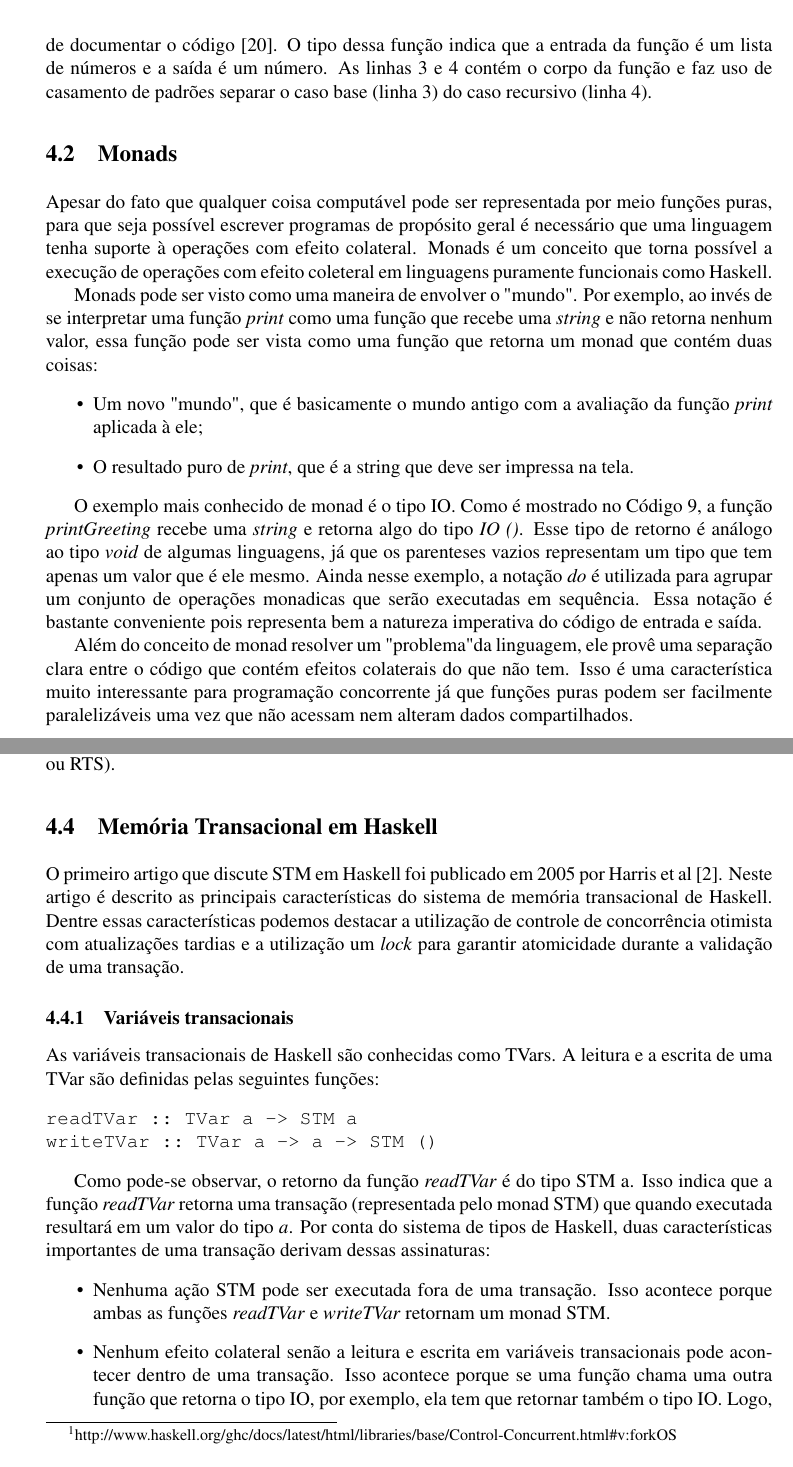
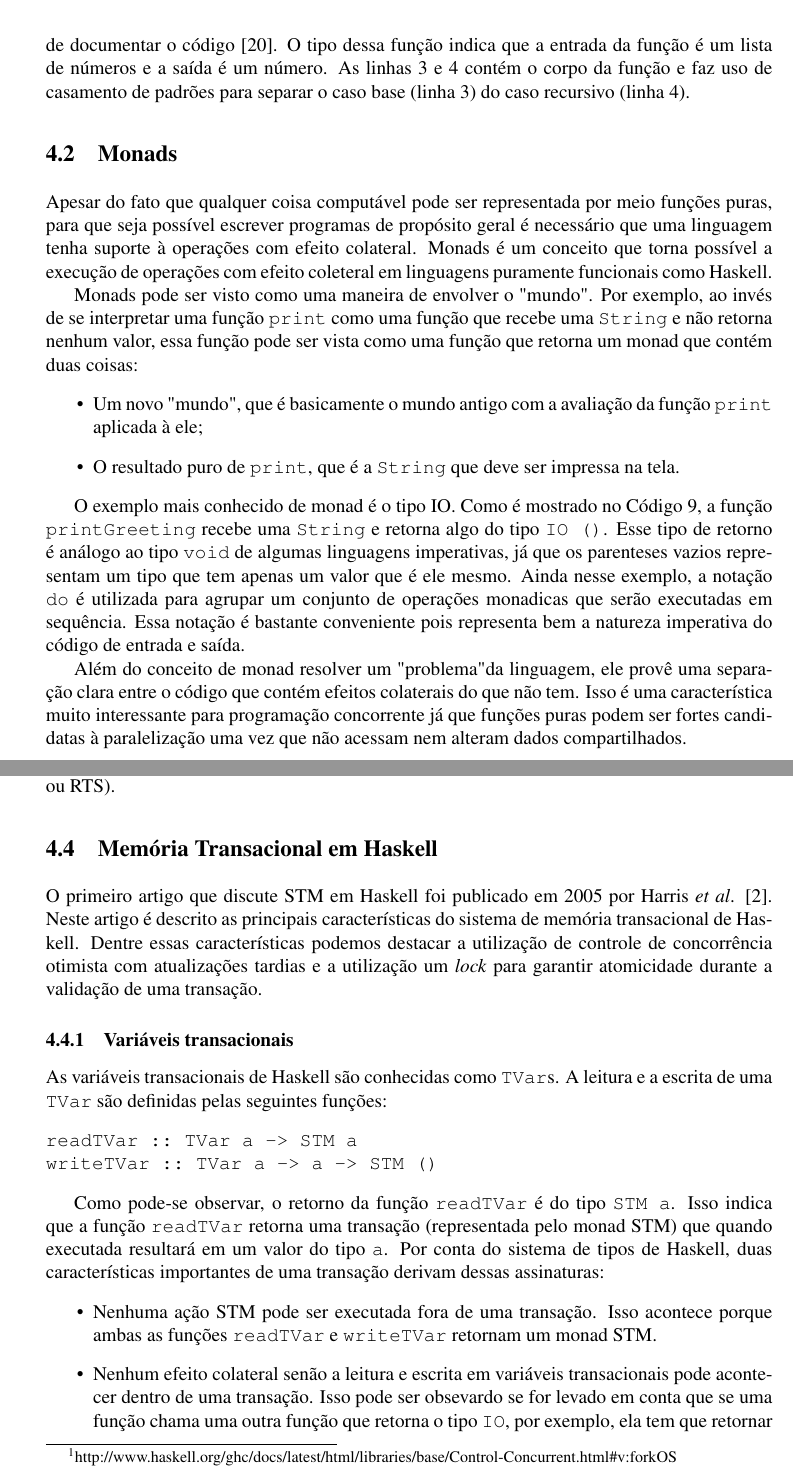
Before and after one commit to luisgabriel/tg, a LaTeX thesis (monografia/monografia.tex, which reads monografia/capitulo4.tex): two parts of pages 23 and 24 of 39, joined at a grey line, cut so that both start at the same text. Compiled offline with pdfLaTeX.

Commit message:
Correções no capítulo 4

```diff
--- a/monografia/capitulo4.tex
+++ b/monografia/capitulo4.tex
@@ -22,17 +22,17 @@ sum' (x:xs) = x + sum' xs
   \label{code:sumhs}
 \end{listing}
 
-O Código \ref{code:sumhs} está mostrando um exemplo de uma função escrita em Haskell que computa o somatório de uma lista finita de números. A linha 1 é apenas um comentário, comentários de uma linha sempre começam com \emph{--}. A linha 2 contém a assinatura do tipo da função. Embora não seja necessário, é recomendado se escrever a assinatura de tipos nas funções com o intuito de documentar o código \cite{jones2007practical}. O tipo dessa função indica que a entrada da função é um lista de números e a saída é um número. As linhas 3 e 4 contém o corpo da função e faz uso de casamento de padrões separar o caso base (linha 3) do caso recursivo (linha 4).
+O Código \ref{code:sumhs} está mostrando um exemplo de uma função escrita em Haskell que computa o somatório de uma lista finita de números. A linha 1 é apenas um comentário, comentários de uma linha sempre começam com \verb|--|. A linha 2 contém a assinatura do tipo da função. Embora não seja necessário, é recomendado se escrever a assinatura de tipos nas funções com o intuito de documentar o código \cite{jones2007practical}. O tipo dessa função indica que a entrada da função é um lista de números e a saída é um número. As linhas 3 e 4 contém o corpo da função e faz uso de casamento de padrões para separar o caso base (linha 3) do caso recursivo (linha 4).
 
 
 \section{Monads}
 
 Apesar do fato que qualquer coisa computável pode ser representada por meio funções puras, para que seja possível escrever programas de propósito geral é necessário que uma linguagem tenha suporte à operações com efeito colateral. Monads é um conceito que torna possível a execução de operações com efeito coleteral em linguagens puramente funcionais como Haskell.
 
-Monads pode ser visto como uma maneira de envolver o "mundo". Por exemplo, ao invés de se interpretar uma função \emph{print} como uma função que recebe uma \emph{string} e não retorna nenhum valor, essa função pode ser vista como uma função que retorna um monad que contém duas coisas:
+Monads pode ser visto como uma maneira de envolver o "mundo". Por exemplo, ao invés de se interpretar uma função \verb|print| como uma função que recebe uma \verb|String| e não retorna nenhum valor, essa função pode ser vista como uma função que retorna um monad que contém duas coisas:
 \begin{itemize}
-  \item Um novo "mundo", que é basicamente o mundo antigo com a avaliação da função \emph{print} aplicada à ele;
-  \item O resultado puro de \emph{print}, que é a string que deve ser impressa na tela.
+  \item Um novo "mundo", que é basicamente o mundo antigo com a avaliação da função \verb|print| aplicada à ele;
+  \item O resultado puro de \verb|print|, que é a \verb|String| que deve ser impressa na tela.
 \end{itemize}
 
 \begin{listing}
@@ -49,35 +49,35 @@ main = do
   \label{code:monad}
 \end{listing}
 
-O exemplo mais conhecido de monad é o tipo IO. Como é mostrado no Código \ref{code:monad}, a função \emph{printGreeting} recebe uma \emph{string} e retorna algo do tipo \emph{IO ()}. Esse tipo de retorno é análogo ao tipo \emph{void} de algumas linguagens, já que os parenteses vazios representam um tipo que tem apenas um valor que é ele mesmo. Ainda nesse exemplo, a notação \emph{do} é utilizada para agrupar um conjunto de operações monadicas que serão executadas em sequência. Essa notação é bastante conveniente pois  representa bem a natureza imperativa do código de entrada e saída.
+O exemplo mais conhecido de monad é o tipo IO. Como é mostrado no Código \ref{code:monad}, a função \verb|printGreeting| recebe uma \verb|String| e retorna algo do tipo \verb|IO ()|. Esse tipo de retorno é análogo ao tipo \verb|void| de algumas linguagens imperativas, já que os parenteses vazios representam um tipo que tem apenas um valor que é ele mesmo. Ainda nesse exemplo, a notação \verb|do| é utilizada para agrupar um conjunto de operações monadicas que serão executadas em sequência. Essa notação é bastante conveniente pois  representa bem a natureza imperativa do código de entrada e saída.
 
-Além do conceito de monad resolver um "problema" da linguagem, ele provê uma separação clara entre o código que contém efeitos colaterais do que não tem. Isso é uma característica muito interessante para programação concorrente já que funções puras podem ser facilmente paralelizáveis uma vez que não acessam nem alteram dados compartilhados.
+Além do conceito de monad resolver um "problema" da linguagem, ele provê uma separação clara entre o código que contém efeitos colaterais do que não tem. Isso é uma característica muito interessante para programação concorrente já que funções puras podem ser fortes candidatas à paralelização uma vez que não acessam nem alteram dados compartilhados.
 
 
 \section{Threads}
 
-Existem dois tipos de \emph{threads} em Haskell. Um deles é conhecido como \emph{threads} do SO, que são na verdade abstrações das \emph{threads} nativas do sistema operacional. A utilização mais comum desse tipo de \emph{thread} em aplicações é criando-se tantas \emph{threads} quantos são os números de núcleos da CPU. Utiliza-se a função \emph{forkOS}\footnote{http://www.haskell.org/ghc/docs/latest/html/libraries/base/Control-Concurrent.html\#v:forkOS} para criar esse tipo de \emph{thread}.
+Existem dois tipos de \emph{threads} em Haskell. Um deles é conhecido como \emph{threads} do SO, que são na verdade abstrações das \emph{threads} nativas do sistema operacional. A utilização mais comum desse tipo de \emph{thread} em aplicações é criando-se tantas \emph{threads} quantos são os números de núcleos da CPU. Utiliza-se a função \verb|forkOS|\footnote{http://www.haskell.org/ghc/docs/latest/html/libraries/base/Control-Concurrent.html\#v:forkOS} para criar esse tipo de \emph{thread}.
 
-O outro tipo de \emph{thread} é conhecido como \emph{threads} de Haskell. São bem mais leves que as \emph{threads} do sistema operacional por necessitarem de menos recursos do sistema \cite{marlow2009runtime}. Cada \emph{thread} de Haskell executa em uma pilha privada de tamanho finito mas compartilha a mesma \emph{heap} com as demais \emph{threads}. Geralmente várias \emph{threads} de Haskell executam em apenas uma \emph{thread} do sistema operacional. Utiliza-se a função \emph{forkIO}\footnote{http://www.haskell.org/ghc/docs/latest/html/libraries/base/Control-Concurrent.html\#v:forkIO} para criar esse tipo de \emph{thread}.
+O outro tipo de \emph{thread} é conhecido como \emph{threads} de Haskell. São bem mais leves que as \emph{threads} do sistema operacional por necessitarem de menos recursos do sistema \cite{marlow2009runtime}. Cada \emph{thread} de Haskell executa em uma pilha privada de tamanho finito mas compartilha a mesma \emph{heap} com as demais \emph{threads}. Geralmente várias \emph{threads} de Haskell executam em apenas uma \emph{thread} do sistema operacional. Utiliza-se a função \verb|forkIO|\footnote{http://www.haskell.org/ghc/docs/latest/html/libraries/base/Control-Concurrent.html\#v:forkIO} para criar esse tipo de \emph{thread}.
 
 É importante notar que ambos os tipos de \emph{threads} são gerenciadas por um escalonador próprio que faz parte da biblioteca de tempo de execução de Haskell (\emph{Haskell Runtime System} ou RTS).
 
 \section{Memória Transacional em Haskell}
 
-O primeiro artigo que discute STM em Haskell foi publicado em 2005 por Harris et al \cite{harris2005composable}. Neste artigo é descrito as principais características do sistema de memória transacional de Haskell. Dentre essas características podemos destacar a utilização de controle de concorrência otimista com atualizações tardias e a utilização um \emph{lock} para garantir atomicidade durante a validação de uma transação.
+O primeiro artigo que discute STM em Haskell foi publicado em 2005 por Harris \emph{et al}. \cite{harris2005composable}. Neste artigo é descrito as principais características do sistema de memória transacional de Haskell. Dentre essas características podemos destacar a utilização de controle de concorrência otimista com atualizações tardias e a utilização um \emph{lock} para garantir atomicidade durante a validação de uma transação.
 
 \subsection{Variáveis transacionais}
 
-As variáveis transacionais de Haskell são conhecidas como TVars. A leitura e a escrita de uma TVar são definidas pelas seguintes funções:
+As variáveis transacionais de Haskell são conhecidas como \verb|TVar|s. A leitura e a escrita de uma \verb|TVar| são definidas pelas seguintes funções:
 \begin{verbatim}
 readTVar :: TVar a -> STM a
 writeTVar :: TVar a -> a -> STM ()
 \end{verbatim}
 
-Como pode-se observar, o retorno da função \emph{readTVar} é do tipo STM a. Isso indica que a função \emph{readTVar} retorna uma transação (representada pelo monad STM) que quando executada resultará em um valor do tipo \emph{a}. Por conta do sistema de tipos de Haskell, duas características importantes de uma transação derivam dessas assinaturas:
+Como pode-se observar, o retorno da função \verb|readTVar| é do tipo \verb|STM a|. Isso indica que a função \verb|readTVar| retorna uma transação (representada pelo monad STM) que quando executada resultará em um valor do tipo \verb|a|. Por conta do sistema de tipos de Haskell, duas características importantes de uma transação derivam dessas assinaturas:
 \begin{itemize}
-  \item Nenhuma ação STM pode ser executada fora de uma transação. Isso acontece porque ambas as funções \emph{readTVar} e \emph{writeTVar} retornam um monad STM.
-  \item Nenhum efeito colateral senão a leitura e escrita em variáveis transacionais pode acontecer dentro de uma transação. Isso acontece porque se uma função chama uma outra função que retorna o tipo IO, por exemplo, ela tem que retornar também o tipo IO. Logo, se fosse possível chamar uma função que retorna um tipo IO dentro de uma transação, essa transação deveria ser do tipo IO e não STM.
+  \item Nenhuma ação STM pode ser executada fora de uma transação. Isso acontece porque ambas as funções \verb|readTVar| e \verb|writeTVar| retornam um monad STM.
+  \item Nenhum efeito colateral senão a leitura e escrita em variáveis transacionais pode acontecer dentro de uma transação. Isso pode ser obsevardo se for levado em conta que se uma função chama uma outra função que retorna o tipo \verb|IO|, por exemplo, ela tem que retornar também o tipo \verb|IO|. Logo, se fosse possível chamar uma função que retorna um tipo \verb|IO| dentro de uma transação, essa transação deveria ser do tipo \verb|IO| e não \verb|STM|.
 \end{itemize}
 
 Essas duas consequências são muito importantes porque mostram uma característica muito conveninente do sistema de memória transacional de Haskell, o fato do sistema de tipos da linguagem garantir que operações com efeito colateral não podem acontecer dentro de uma transação.
```
Also changed, not shown: monografia/capitulo4.tex (14 more changed lines).
